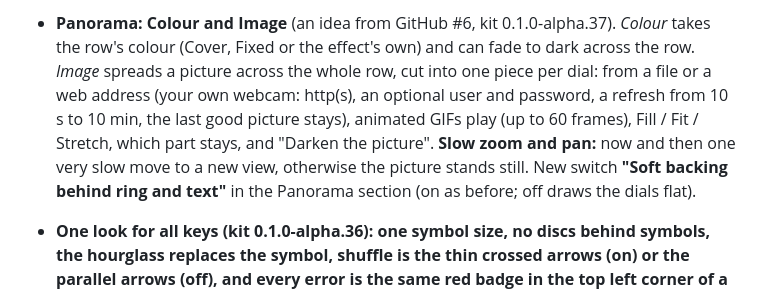
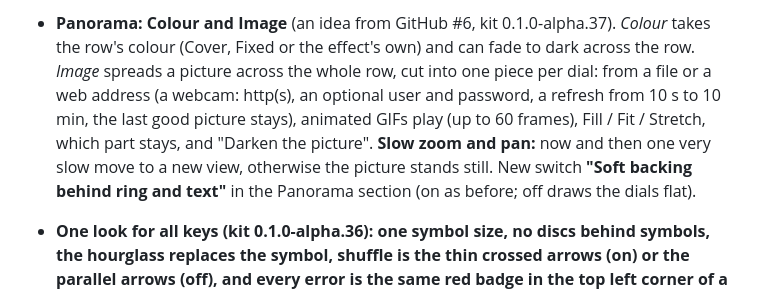
Before and after one commit to rocklobster42195/streamdeck-sonos-controller, a Markdown page: CHANGELOG.md, the part around the change. Rendered like a GitHub page.

```diff
--- a/CHANGELOG.md
+++ b/CHANGELOG.md
@@ -1,6 +1,6 @@
 <!-- NEXT -->
 
-- **Panorama: Colour and Image** (an idea from GitHub #6, kit 0.1.0-alpha.37). *Colour* takes the row's colour (Cover, Fixed or the effect's own) and can fade to dark across the row. *Image* spreads a picture across the whole row, cut into one piece per dial: from a file or a web address (your own webcam: http(s), an optional user and password, a refresh from 10 s to 10 min, the last good picture stays), animated GIFs play (up to 60 frames), Fill / Fit / Stretch, which part stays, and "Darken the picture". **Slow zoom and pan:** now and then one very slow move to a new view, otherwise the picture stands still. New switch **"Soft backing behind ring and text"** in the Panorama section (on as before; off draws the dials flat).
+- **Panorama: Colour and Image** (an idea from GitHub #6, kit 0.1.0-alpha.37). *Colour* takes the row's colour (Cover, Fixed or the effect's own) and can fade to dark across the row. *Image* spreads a picture across the whole row, cut into one piece per dial: from a file or a web address (a webcam: http(s), an optional user and password, a refresh from 10 s to 10 min, the last good picture stays), animated GIFs play (up to 60 frames), Fill / Fit / Stretch, which part stays, and "Darken the picture". **Slow zoom and pan:** now and then one very slow move to a new view, otherwise the picture stands still. New switch **"Soft backing behind ring and text"** in the Panorama section (on as before; off draws the dials flat).
 
 - **One look for all keys (kit 0.1.0-alpha.36): one symbol size, no discs behind symbols, the hourglass replaces the symbol, shuffle is the thin crossed arrows (on) or the parallel arrows (off), and every error is the same red badge in the top left corner of a key.** (From a beta tester's remark that the keys looked like they belong to different plugins.)
 - **Fixed: a line-in source (Sonos Port) no longer crashes the plugin.** Sonos sends one malformed event when a line-in loads; it is now dropped instead of ending the plugin (svrooij/node-sonos-ts#229).
```
Also changed, not shown: README.md (+1 -1 lines).
